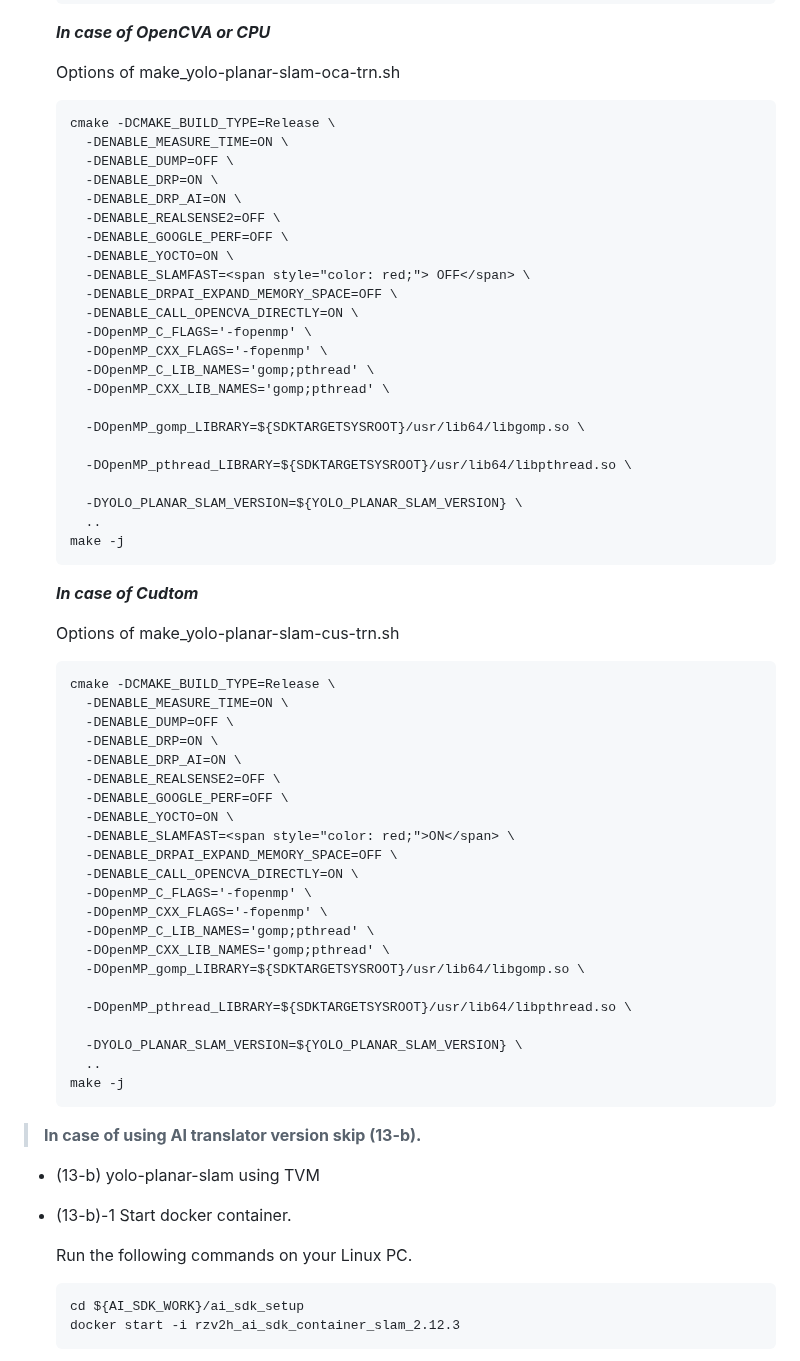
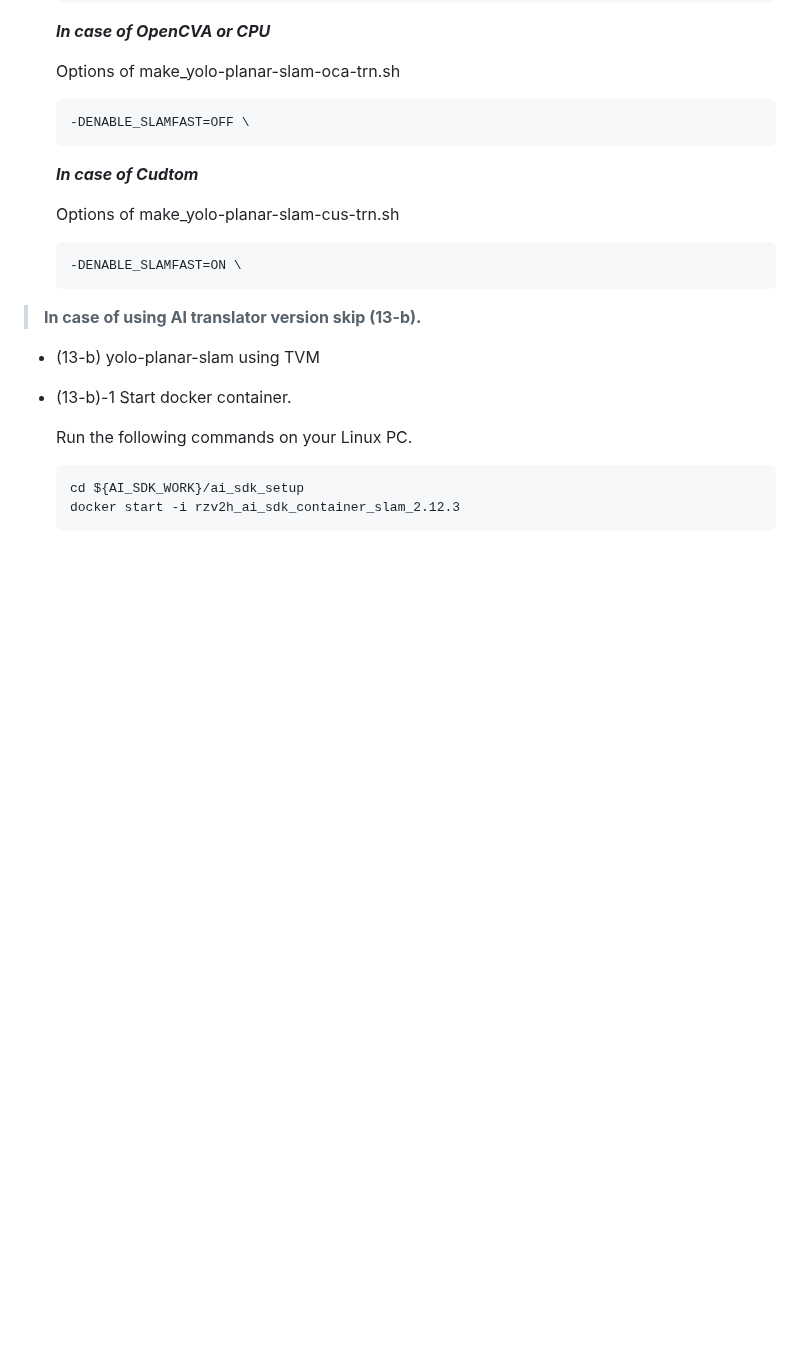
Before and after one commit to ComputermindCorp/yolo-planar-slam-drp, a Markdown page: installguide.md, the part around one of its changes. GitHub-like rendering; blank space fills up the shorter version.

````diff
--- a/installguide.md
+++ b/installguide.md
@@ -437,29 +436,7 @@ If calibrate the USB camera, please refer to the [Calibration guide](calibration
   Options of make_yolo-planar-slam-oca-trn.sh
 
   ```
-  cmake -DCMAKE_BUILD_TYPE=Release \
-    -DENABLE_MEASURE_TIME=ON \
-    -DENABLE_DUMP=OFF \
-    -DENABLE_DRP=ON \
-    -DENABLE_DRP_AI=ON \
-    -DENABLE_REALSENSE2=OFF \
-    -DENABLE_GOOGLE_PERF=OFF \
-    -DENABLE_YOCTO=ON \
-    -DENABLE_SLAMFAST=<span style="color: red;"> OFF</span> \
-    -DENABLE_DRPAI_EXPAND_MEMORY_SPACE=OFF \
-    -DENABLE_CALL_OPENCVA_DIRECTLY=ON \
-    -DOpenMP_C_FLAGS='-fopenmp' \
-    -DOpenMP_CXX_FLAGS='-fopenmp' \
-    -DOpenMP_C_LIB_NAMES='gomp;pthread' \
-    -DOpenMP_CXX_LIB_NAMES='gomp;pthread' \
-
-    -DOpenMP_gomp_LIBRARY=${SDKTARGETSYSROOT}/usr/lib64/libgomp.so \
-
-    -DOpenMP_pthread_LIBRARY=${SDKTARGETSYSROOT}/usr/lib64/libpthread.so \
-
-    -DYOLO_PLANAR_SLAM_VERSION=${YOLO_PLANAR_SLAM_VERSION} \
-    ..
-  make -j
+  -DENABLE_SLAMFAST=OFF \
   ```
 
   ***In case of Cudtom***
@@ -467,28 +444,7 @@ If calibrate the USB camera, please refer to the [Calibration guide](calibration
   Options of make_yolo-planar-slam-cus-trn.sh
 
   ```
-  cmake -DCMAKE_BUILD_TYPE=Release \
-    -DENABLE_MEASURE_TIME=ON \
-    -DENABLE_DUMP=OFF \
-    -DENABLE_DRP=ON \
-    -DENABLE_DRP_AI=ON \
-    -DENABLE_REALSENSE2=OFF \
-    -DENABLE_GOOGLE_PERF=OFF \
-    -DENABLE_YOCTO=ON \
-    -DENABLE_SLAMFAST=<span style="color: red;">ON</span> \
-    -DENABLE_DRPAI_EXPAND_MEMORY_SPACE=OFF \
-    -DENABLE_CALL_OPENCVA_DIRECTLY=ON \
-    -DOpenMP_C_FLAGS='-fopenmp' \
-    -DOpenMP_CXX_FLAGS='-fopenmp' \
-    -DOpenMP_C_LIB_NAMES='gomp;pthread' \
-    -DOpenMP_CXX_LIB_NAMES='gomp;pthread' \
-    -DOpenMP_gomp_LIBRARY=${SDKTARGETSYSROOT}/usr/lib64/libgomp.so \
-
-    -DOpenMP_pthread_LIBRARY=${SDKTARGETSYSROOT}/usr/lib64/libpthread.so \
-
-    -DYOLO_PLANAR_SLAM_VERSION=${YOLO_PLANAR_SLAM_VERSION} \
-    ..
-  make -j
+  -DENABLE_SLAMFAST=ON \
   ```
 
 >__In case of using AI translator version skip (13-b).__
````
Also changed, not shown: other parts of installguide.md (+26 -27 lines).
